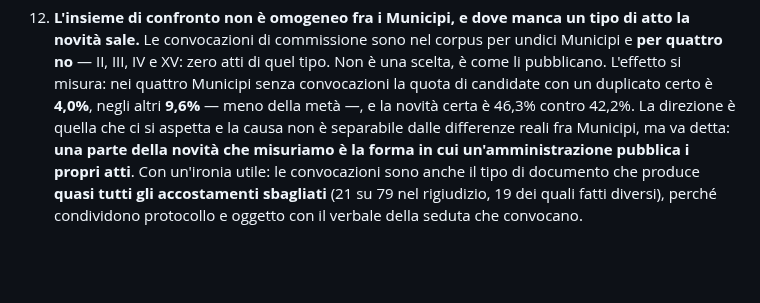
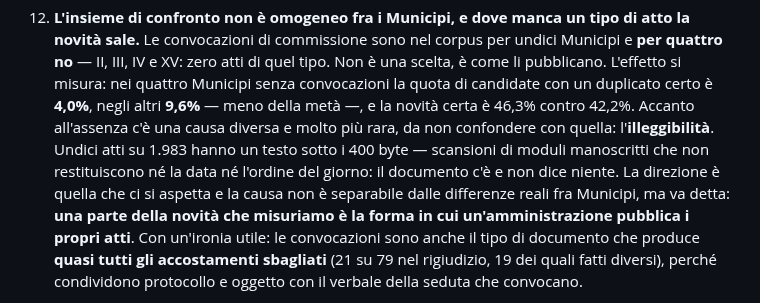
Before and after one commit to QuartieriNews/QN, a Markdown page: docs/sources/RICOSTRUZIONE_2026-06_REPORT2.md, the part around the change. Drawn GitHub-style; blank space fills up the shorter version.

Commit message:
report2: la formula dichiarata non predice la resa, e assenza non e illeggibilita
Un Municipio che scrive nei verbali "la videoregistrazione sostituisce la
trascrizione" li scrive comunque pieni: la formula dice che cosa lorgano
considera il record, non quanto scrive. Aggiunto nel 3, dove tocca il
fatto da cui parte il rapporto.

Terzo caso di verbale che cancella i luoghi, il peggiore: 37 minuti con
otto luoghi diventano 22 righe con zero toponimi. E laula che corregge a
penna i verbali su fogli che restano in ufficio.

Rifatti due conti invece di riportarli: il Municipio VIII ha 42
convocazioni e solo 3 sotto i 400 byte, quindi lilleggibilita non e una
sua proprieta ma esiste come causa distinta dallassenza (11 atti su 1.983
nel corpus). Aggiunto al 7 punto 12.

D7 a quattordici casi. STATO 118.

Co-Authored-By: Claude Opus 5 <noreply@anthropic.com>
Claude-Session: https://claude.ai/code/session_01Q7Sc4pp8usmCBKS1YaRP2c

```diff
--- a/docs/sources/RICOSTRUZIONE_2026-06_REPORT2.md
+++ b/docs/sources/RICOSTRUZIONE_2026-06_REPORT2.md
@@ -755,9 +755,12 @@ fattura.
    sale.** Le convocazioni di commissione sono nel corpus per undici Municipi e **per quattro no** —
    II, III, IV e XV: zero atti di quel tipo. Non è una scelta, è come li pubblicano. L'effetto si
    misura: nei quattro Municipi senza convocazioni la quota di candidate con un duplicato certo è
-   **4,0%**, negli altri **9,6%** — meno della metà —, e la novità certa è 46,3% contro 42,2%. La
-   direzione è quella che ci si aspetta e la causa non è separabile dalle differenze reali fra
-   Municipi, ma va detta: **una parte della novità che misuriamo è la forma in cui un'amministrazione
+   **4,0%**, negli altri **9,6%** — meno della metà —, e la novità certa è 46,3% contro 42,2%.
+   Accanto all'assenza c'è una causa diversa e molto più rara, da non confondere con quella:
+   l'**illeggibilità**. Undici atti su 1.983 hanno un testo sotto i 400 byte — scansioni di moduli
+   manoscritti che non restituiscono né la data né l'ordine del giorno: il documento c'è e non dice
+   niente. La direzione è quella che ci si aspetta e la causa non è separabile dalle differenze reali
+   fra Municipi, ma va detta: **una parte della novità che misuriamo è la forma in cui un'amministrazione
    pubblica i propri atti**. Con un'ironia utile: le convocazioni sono anche il tipo di documento che
    produce **quasi tutti gli accostamenti sbagliati** (21 su 79 nel rigiudizio, 19 dei quali fatti
    diversi), perché condividono protocollo e oggetto con il verbale della seduta che convocano.
```
Also changed, not shown: 2 other files.
